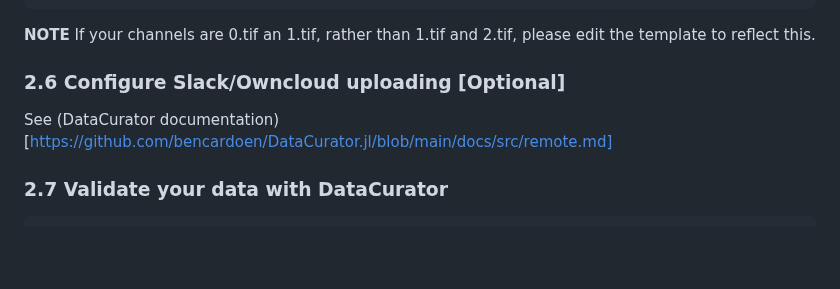
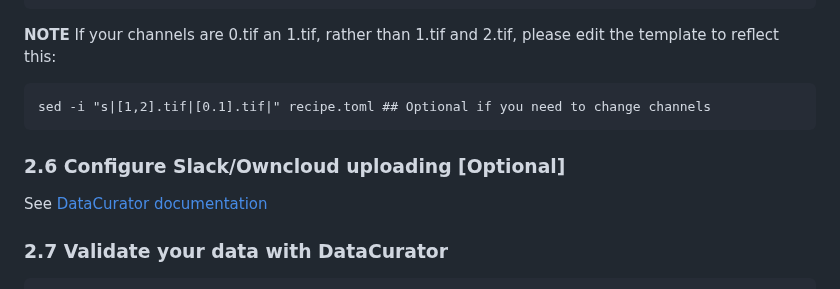
Before and after one commit to bencardoen/SubPrecisionContactDetection.jl, a Markdown page: cluster.md, the part around one of its changes. GitHub-like rendering; blank space fills up the shorter version.

````diff
--- a/cluster.md
+++ b/cluster.md
@@ -178,10 +178,12 @@ inputdirectory = "/project/myresearchgroup/mydata"
 # will be
               {name="out", aggregator=[[["change_path", "/project/myresearchgroup/myoutput"],"filepath","sort","unique","shared_list_to_file"]]},
 ```
-**NOTE** If your channels are 0.tif an 1.tif, rather than 1.tif and 2.tif, please edit the template to reflect this.
-
+**NOTE** If your channels are 0.tif an 1.tif, rather than 1.tif and 2.tif, please edit the template to reflect this:
+```
+sed -i "s|[1,2].tif|[0.1].tif|" recipe.toml ## Optional if you need to change channels
+```
 ### 2.6 Configure Slack/Owncloud uploading [Optional]
-See (DataCurator documentation)[https://github.com/bencardoen/DataCurator.jl/blob/main/docs/src/remote.md]
+See [DataCurator documentation](https://github.com/bencardoen/DataCurator.jl/blob/main/docs/src/remote.md)
 
 ### 2.7 Validate your data with DataCurator
 ```bash
````
Also changed, not shown: other parts of cluster.md (+1 -1 lines).
